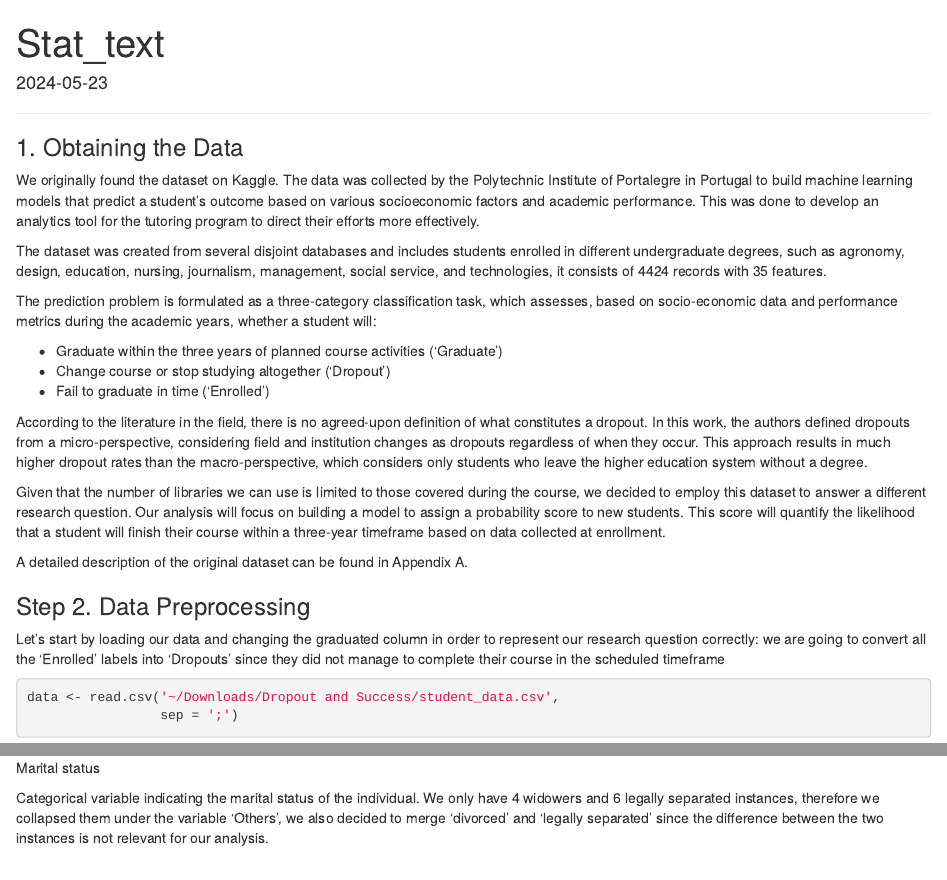
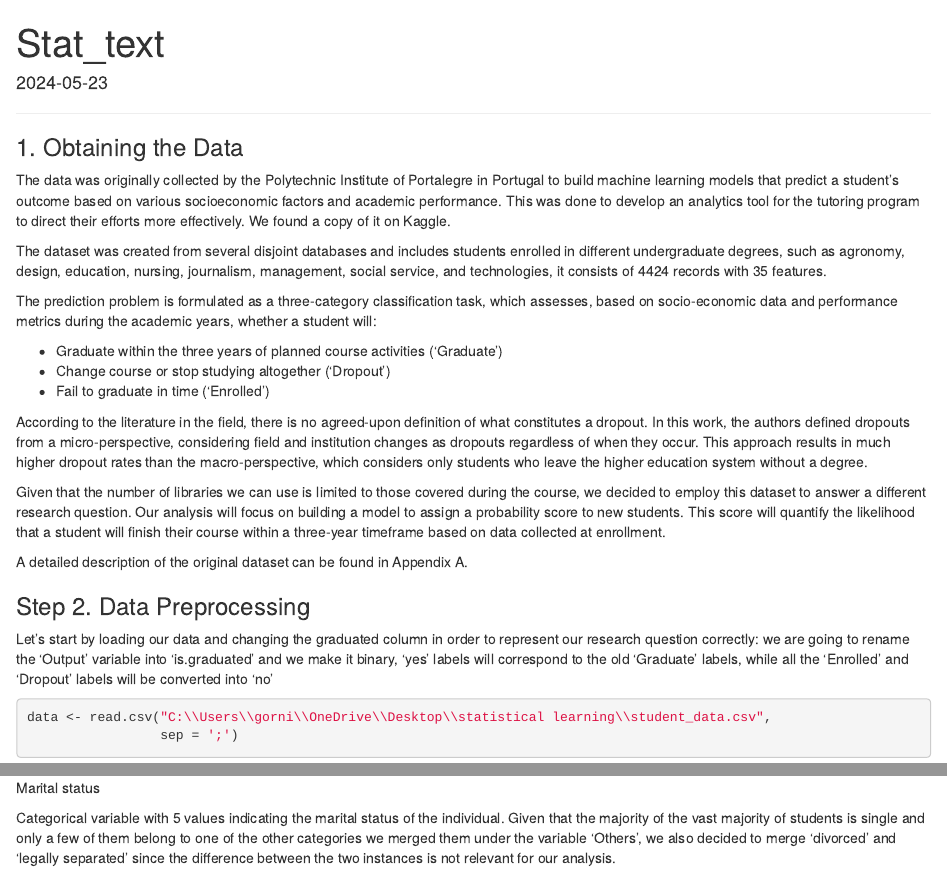
Before and after one commit to matteogorni2/Statistics_project, an R Markdown document (stat_markdown.Rmd): the page in a window 1100 px wide, from its top, and a second part further down, joined at a grey line. Rendered offline with R 4.5, knitr and Pandoc, with nearby package versions; both versions are drawn in the output format of the newer one; some code elsewhere in the file could not run offline.

Commit message:
Add files via upload

````diff
--- a/stat_markdown.Rmd
+++ b/stat_markdown.Rmd
@@ -1,7 +1,7 @@
 ---
 title: "Stat_text"
 date: "2024-05-23"
-output: pdf_document
+output: html_document
 header-includes:
 - \usepackage{booktabs}
 - \usepackage{longtable}
@@ -24,7 +24,7 @@ header-includes:
 
 ### 1. Obtaining the Data
 
-We originally found the dataset on Kaggle. The data was collected by the Polytechnic Institute of Portalegre in Portugal to build machine learning models that predict a student’s outcome based on various socioeconomic factors and academic performance. This was done to develop an analytics tool for the tutoring program to direct their efforts more effectively.
+The data was originally collected by the Polytechnic Institute of Portalegre in Portugal to build machine learning models that predict a student’s outcome based on various socioeconomic factors and academic performance. This was done to develop an analytics tool for the tutoring program to direct their efforts more effectively. We found a copy of it on Kaggle.
 
 The dataset was created from several disjoint databases and includes students enrolled in different undergraduate degrees, such as agronomy, design, education, nursing, journalism, management, social service, and technologies, it consists of 4424 records with 35 features.
 
@@ -42,11 +42,11 @@ A detailed description of the original dataset can be found in Appendix A.
 
 ### Step 2. Data Preprocessing
 
-Let's start by loading our data and changing the graduated column in order to represent our research question correctly: we are going to convert all the 'Enrolled' labels into 'Dropouts' since they did not manage to complete their course in the scheduled timeframe
+Let's start by loading our data and changing the graduated column in order to represent our research question correctly: we are going to rename the 'Output' variable into 'is.graduated' and we make it binary, 'yes' labels will correspond to the old 'Graduate' labels, while all the 'Enrolled' and 'Dropout' labels will be converted into 'no'
 
 ```{r, results = 'hide'}
 
-data <- read.csv('~/Downloads/Dropout and Success/student_data.csv',
+data <- read.csv("C:\\Users\\gorni\\OneDrive\\Desktop\\statistical learning\\student_data.csv",
                  sep = ';')
 str(data)
 
@@ -298,7 +298,8 @@ data <- data[, -which(colnames(data) == 'International')]
 
 Marital status
 
-Categorical variable indicating the marital status of the individual. We only have 4 widowers and 6 legally separated instances, therefore we collapsed them under the variable 'Others', we also decided to merge 'divorced' and 'legally separated' since the difference between the two instances is not relevant for our analysis.
+Categorical variable with 5 values indicating the marital status of the individual.
+Given that the majority of the vast majority of students is single and only a few of them belong to one of the other categories we merged them under the variable 'Others', we also decided to merge 'divorced' and 'legally separated' since the difference between the two instances is not relevant for our analysis.
 
 ```{r, echo = F}
 
````
Also changed, not shown: stat_markdown.Rmd (4 more changed lines).
